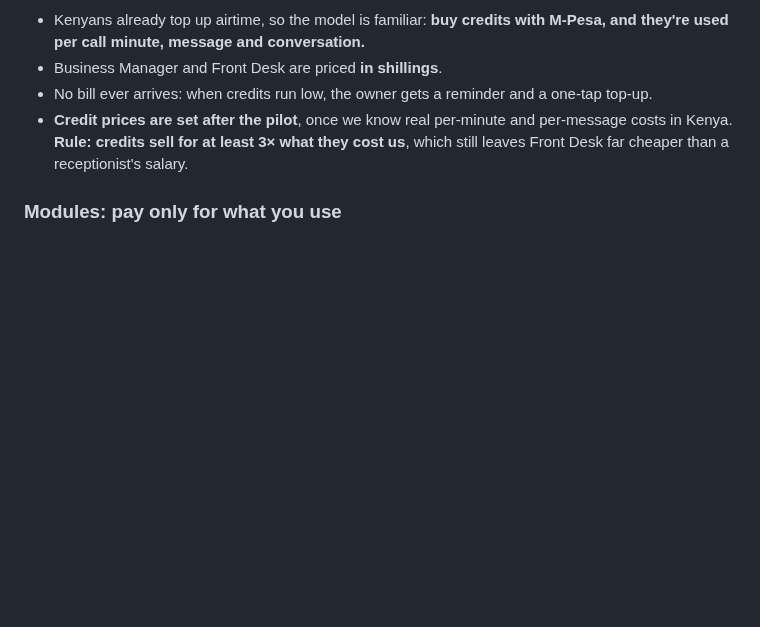
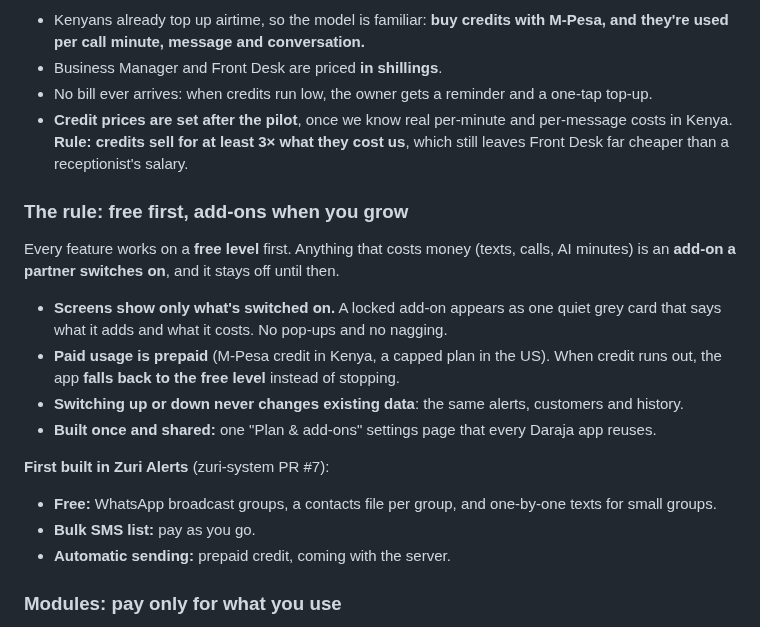
Before and after one commit to JerryWins1/daraja-apps, a Markdown page: business-manager/FRONT-DESK-PLAN.md, the part around the change. Rendered like a GitHub page; blank space fills up the shorter version.

Commit message:
Front Desk plan: the free-first, add-ons-when-you-grow rule
Co-Authored-By: Claude Opus 5.5 <noreply@anthropic.com>
Claude-Session: https://claude.ai/code/session_011TaZnJV1za28b2xPtVyUoM

```diff
--- a/business-manager/FRONT-DESK-PLAN.md
+++ b/business-manager/FRONT-DESK-PLAN.md
@@ -192,6 +192,19 @@ For comparison: AI receptionists for service businesses commonly run **$150–40
 - No bill ever arrives: when credits run low, the owner gets a reminder and a one-tap top-up.
 - **Credit prices are set after the pilot**, once we know real per-minute and per-message costs in Kenya. **Rule: credits sell for at least 3× what they cost us**, which still leaves Front Desk far cheaper than a receptionist's salary.
 
+### The rule: free first, add-ons when you grow
+
+Every feature works on a **free level** first. Anything that costs money (texts, calls, AI minutes) is an **add-on a partner switches on**, and it stays off until then.
+- **Screens show only what's switched on.** A locked add-on appears as one quiet grey card that says what it adds and what it costs. No pop-ups and no nagging.
+- **Paid usage is prepaid** (M-Pesa credit in Kenya, a capped plan in the US). When credit runs out, the app **falls back to the free level** instead of stopping.
+- **Switching up or down never changes existing data**: the same alerts, customers and history.
+- **Built once and shared:** one "Plan & add-ons" settings page that every Daraja app reuses.
+
+**First built in Zuri Alerts** (zuri-system PR #7):
+- **Free:** WhatsApp broadcast groups, a contacts file per group, and one-by-one texts for small groups.
+- **Bulk SMS list:** pay as you go.
+- **Automatic sending:** prepaid credit, coming with the server.
+
 ### Modules: pay only for what you use
 
 Everything is a module that runs on the same server, phone numbers and customer list, so adding one is a switch in Settings, not a new system.
```
